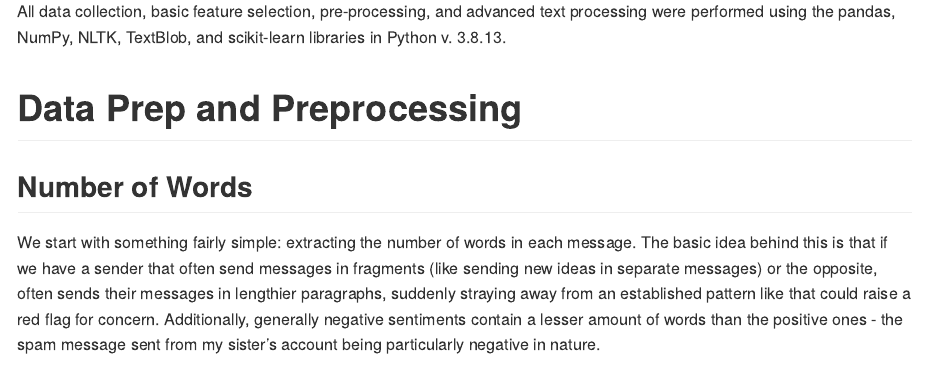
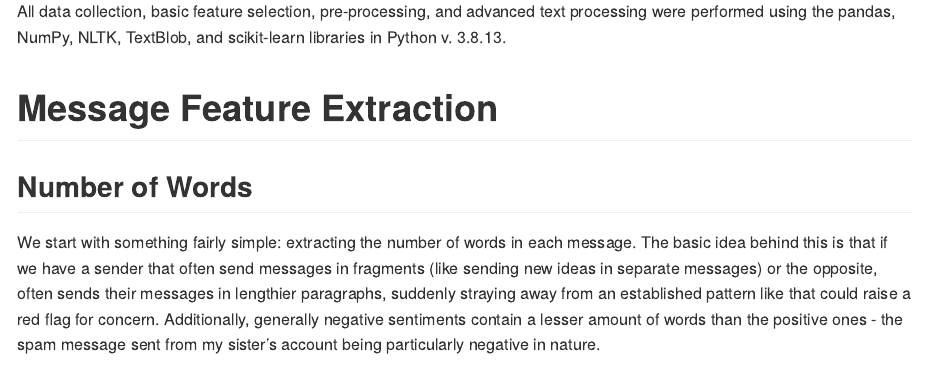
Before and after one commit to brichards21/SMSDiscordSpam, an R Markdown document (index.Rmd): the page in a window 1100 px wide, from 4420 px down. The pictures show the output file index.md that the author committed with the source, drawn offline in the style of GitHub.

Commit message:
update header

```diff
--- a/index.Rmd
+++ b/index.Rmd
@@ -118,7 +118,7 @@ tf1 <- read_csv("tf1_df.csv")
 
 All data collection, basic feature selection, pre-processing, and advanced text processing were performed using the pandas, NumPy, NLTK, TextBlob, and scikit-learn libraries in Python v. 3.8.13.
 
-# Data Prep and Preprocessing
+# Message Feature Extraction
 
 ## Number of Words
 
```
Also changed, not shown: index.md.
